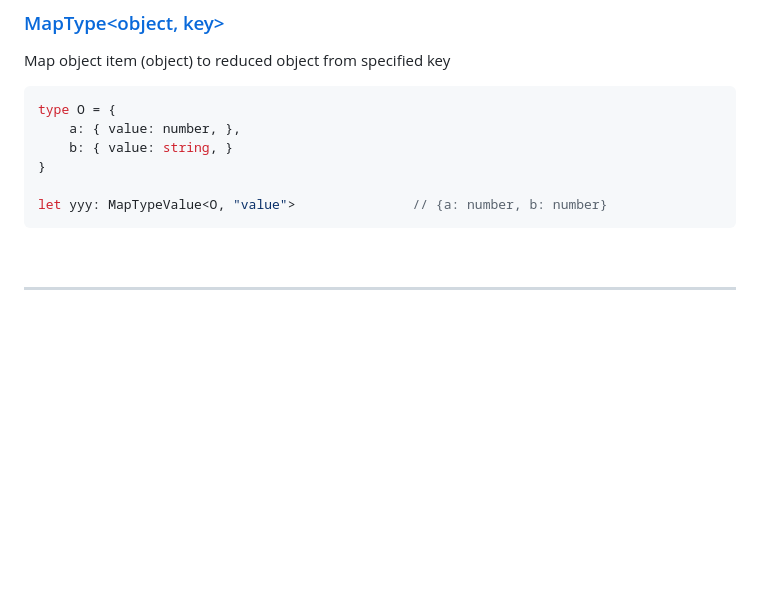
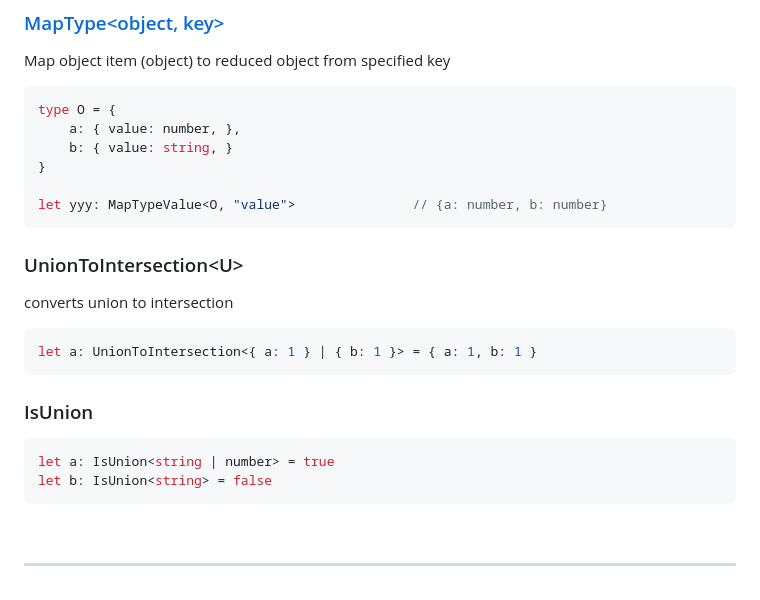
Before and after one commit to Sanshain/types-spring, a Markdown page: sources/utils/README.md, the part around the change. Drawn GitHub-style; blank space fills up the shorter version.

````diff
--- a/sources/utils/README.md
+++ b/sources/utils/README.md
@@ -175,6 +175,21 @@ type O = {
 let yyy: MapTypeValue<O, "value">               // {a: number, b: number}
 ```
 
+### UnionToIntersection\<U\>
+
+converts union to intersection
+
+```ts
+let a: UnionToIntersection<{ a: 1 } | { b: 1 }> = { a: 1, b: 1 }
+```
+
+### IsUnion
+
+```ts
+let a: IsUnion<string | number> = true
+let b: IsUnion<string> = false
+```
+
 <br>
 <hr>
 <br>
````
